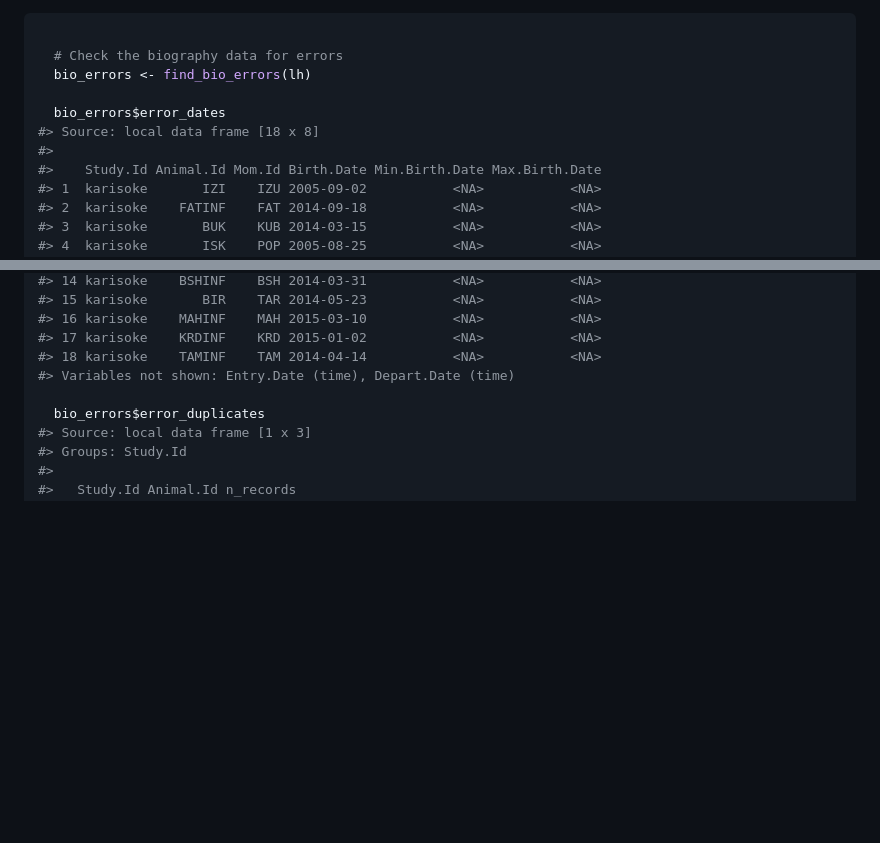
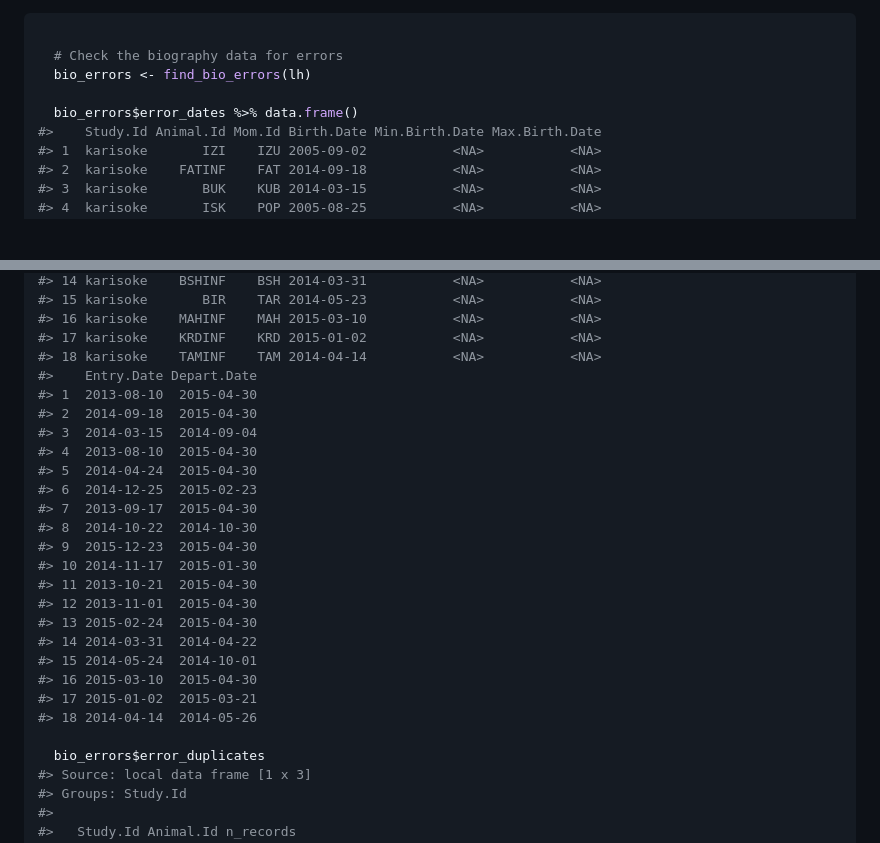
Before and after one commit to camposfa/plhdbR, a Markdown page: vignettes/ErrorChecking.md, 2 parts joined by grey strips. Rendered like a GitHub page; blank space fills up the shorter version.

```diff
--- a/vignettes/ErrorChecking.md
+++ b/vignettes/ErrorChecking.md
@@ -112,9 +112,7 @@ The functions `find_bio_errors` and `find_fert_errors` scan the loaded biography
   # Check the biography data for errors
   bio_errors <- find_bio_errors(lh)
 
-  bio_errors$error_dates
-#> Source: local data frame [18 x 8]
-#>
+  bio_errors$error_dates %>% data.frame()
 #>    Study.Id Animal.Id Mom.Id Birth.Date Min.Birth.Date Max.Birth.Date
 #> 1  karisoke       IZI    IZU 2005-09-02           <NA>           <NA>
 #> 2  karisoke    FATINF    FAT 2014-09-18           <NA>           <NA>
@@ -134,7 +132,25 @@ The functions `find_bio_errors` and `find_fert_errors` scan the loaded biography
 #> 16 karisoke    MAHINF    MAH 2015-03-10           <NA>           <NA>
 #> 17 karisoke    KRDINF    KRD 2015-01-02           <NA>           <NA>
 #> 18 karisoke    TAMINF    TAM 2014-04-14           <NA>           <NA>
-#> Variables not shown: Entry.Date (time), Depart.Date (time)
+#>    Entry.Date Depart.Date
+#> 1  2013-08-10  2015-04-30
+#> 2  2014-09-18  2015-04-30
+#> 3  2014-03-15  2014-09-04
+#> 4  2013-08-10  2015-04-30
+#> 5  2014-04-24  2015-04-30
+#> 6  2014-12-25  2015-02-23
+#> 7  2013-09-17  2015-04-30
+#> 8  2014-10-22  2014-10-30
+#> 9  2015-12-23  2015-04-30
+#> 10 2014-11-17  2015-01-30
+#> 11 2013-10-21  2015-04-30
+#> 12 2013-11-01  2015-04-30
+#> 13 2015-02-24  2015-04-30
+#> 14 2014-03-31  2014-04-22
+#> 15 2014-05-24  2014-10-01
+#> 16 2015-03-10  2015-04-30
+#> 17 2015-01-02  2015-03-21
+#> 18 2014-04-14  2014-05-26
 
   bio_errors$error_duplicates
 #> Source: local data frame [1 x 3]
```
Also changed, not shown: vignettes/VitalRates.md (+72 -69 lines), vignettes/Vitals-unnamed-chunk-5-1.png (added), 5 other files.
